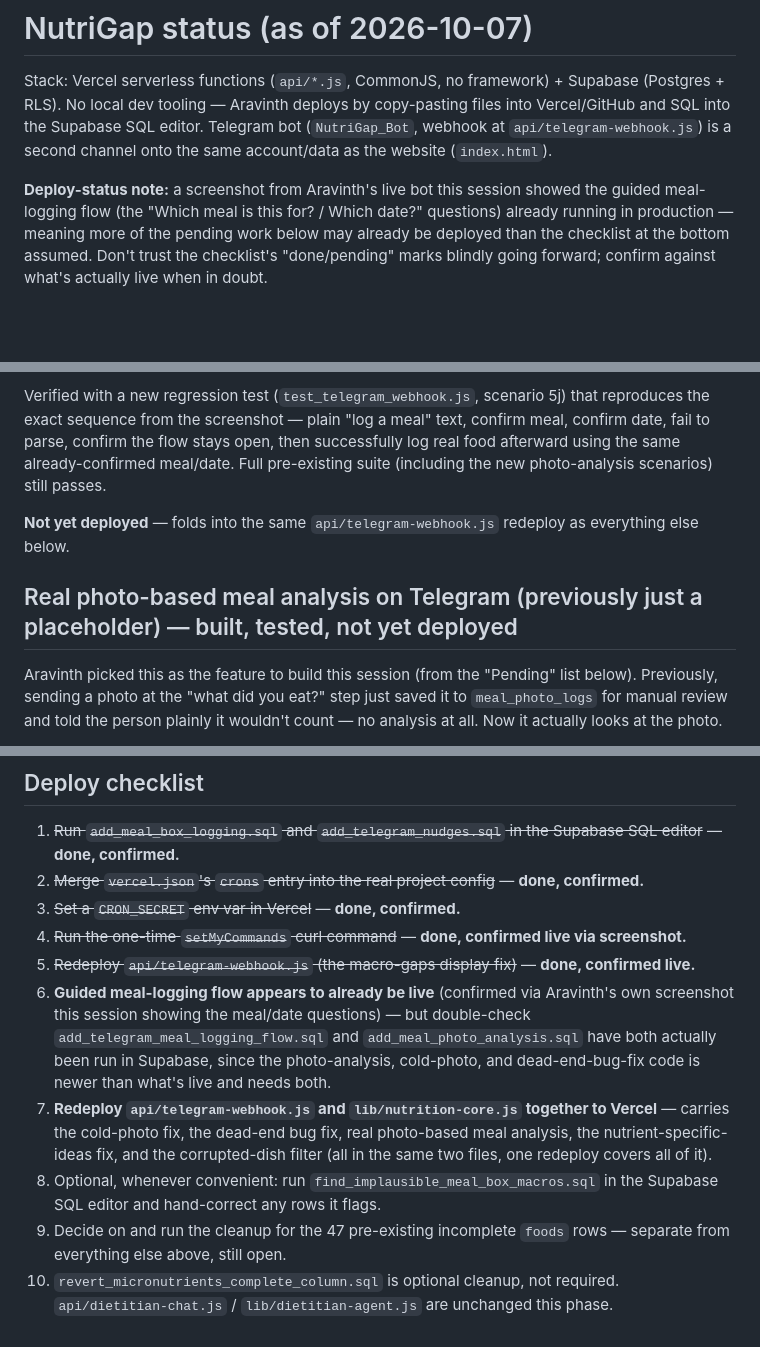
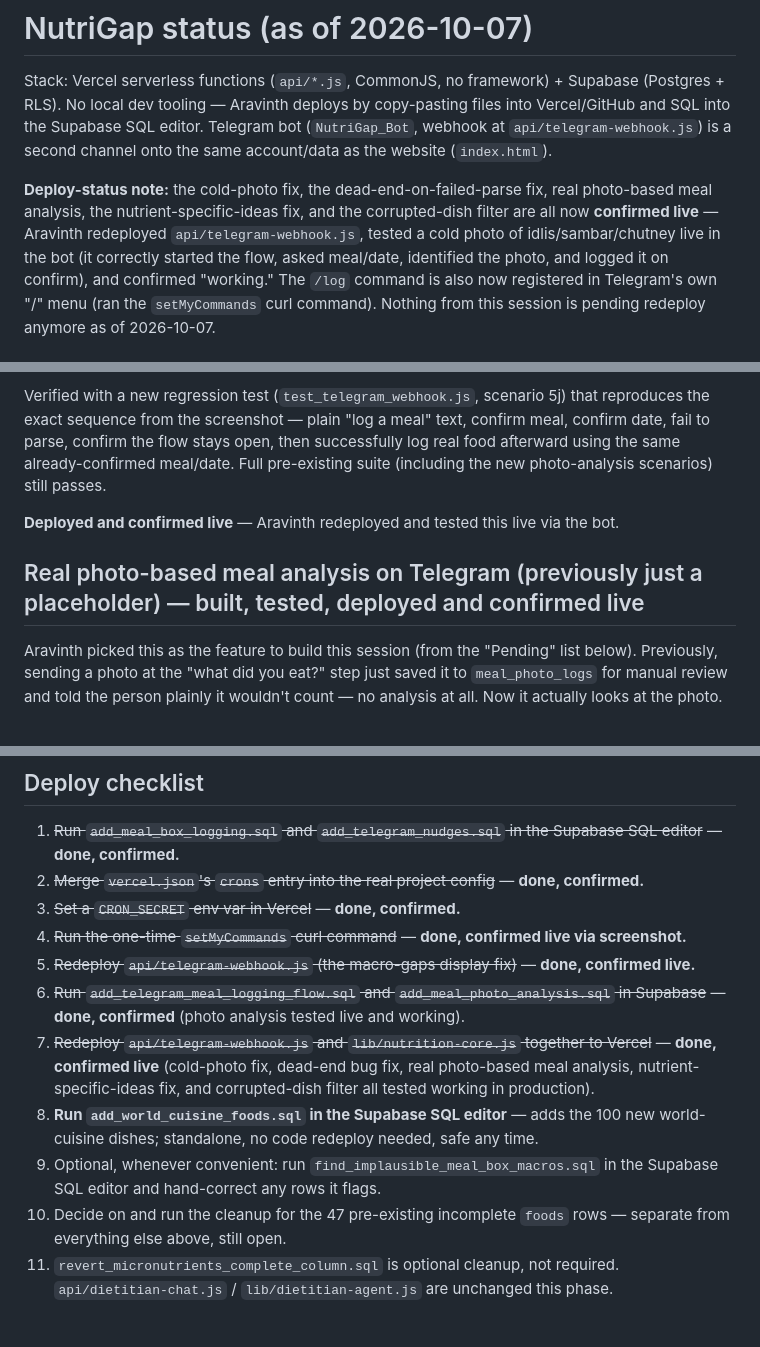
Before and after one commit to aravinthvc/Nutrigap-app, a Markdown page: Nutrigap status.md, 3 parts joined by grey strips. GitHub-like rendering; blank space fills up the shorter version.

```diff
--- a/Nutrigap status.md
+++ b/Nutrigap status.md
@@ -6,5 +6,5 @@ description: NutriGap / NutriGap_Bot build status — what's shipped, what's pen
 
 Stack: Vercel serverless functions (`api/*.js`, CommonJS, no framework) + Supabase (Postgres + RLS). No local dev tooling — Aravinth deploys by copy-pasting files into Vercel/GitHub and SQL into the Supabase SQL editor. Telegram bot (`NutriGap_Bot`, webhook at `api/telegram-webhook.js`) is a second channel onto the same account/data as the website (`index.html`).
 
-**Deploy-status note:** a screenshot from Aravinth's live bot this session showed the guided meal-logging flow (the "Which meal is this for? / Which date?" questions) already running in production — meaning more of the pending work below may already be deployed than the checklist at the bottom assumed. Don't trust the checklist's "done/pending" marks blindly going forward; confirm against what's actually live when in doubt.
+**Deploy-status note:** the cold-photo fix, the dead-end-on-failed-parse fix, real photo-based meal analysis, the nutrient-specific-ideas fix, and the corrupted-dish filter are all now **confirmed live** — Aravinth redeployed `api/telegram-webhook.js`, tested a cold photo of idlis/sambar/chutney live in the bot (it correctly started the flow, asked meal/date, identified the photo, and logged it on confirm), and confirmed "working." The `/log` command is also now registered in Telegram's own "/" menu (ran the `setMyCommands` curl command). Nothing from this session is pending redeploy anymore as of 2026-10-07.
 
@@ -30,9 +42,9 @@ Aravinth tested the bot live (sharing a screenshot) and typed "log a meal" as pl
 
 Verified with a new regression test (`test_telegram_webhook.js`, scenario 5j) that reproduces the exact sequence from the screenshot — plain "log a meal" text, confirm meal, confirm date, fail to parse, confirm the flow stays open, then successfully log real food afterward using the same already-confirmed meal/date. Full pre-existing suite (including the new photo-analysis scenarios) still passes.
 
-**Not yet deployed** — folds into the same `api/telegram-webhook.js` redeploy as everything else below.
+**Deployed and confirmed live** — Aravinth redeployed and tested this live via the bot.
 
-## Real photo-based meal analysis on Telegram (previously just a placeholder) — built, tested, not yet deployed
+## Real photo-based meal analysis on Telegram (previously just a placeholder) — built, tested, deployed and confirmed live
 
 Aravinth picked this as the feature to build this session (from the "Pending" list below). Previously, sending a photo at the "what did you eat?" step just saved it to `meal_photo_logs` for manual review and told the person plainly it wouldn't count — no analysis at all. Now it actually looks at the photo.
 
@@ -138,8 +150,9 @@ If the app recommends a BFB dish to close a gap, the customer reasonably expects
 3. ~~Set a `CRON_SECRET` env var in Vercel~~ — **done, confirmed.**
 4. ~~Run the one-time `setMyCommands` curl command~~ — **done, confirmed live via screenshot.**
 5. ~~Redeploy `api/telegram-webhook.js` (the macro-gaps display fix)~~ — **done, confirmed live.**
-6. **Guided meal-logging flow appears to already be live** (confirmed via Aravinth's own screenshot this session showing the meal/date questions) — but double-check `add_telegram_meal_logging_flow.sql` and `add_meal_photo_analysis.sql` have both actually been run in Supabase, since the photo-analysis, cold-photo, and dead-end-bug-fix code is newer than what's live and needs both.
-7. **Redeploy `api/telegram-webhook.js` and `lib/nutrition-core.js` together to Vercel** — carries the cold-photo fix, the dead-end bug fix, real photo-based meal analysis, the nutrient-specific-ideas fix, and the corrupted-dish filter (all in the same two files, one redeploy covers all of it).
-8. Optional, whenever convenient: run `find_implausible_meal_box_macros.sql` in the Supabase SQL editor and hand-correct any rows it flags.
-9. Decide on and run the cleanup for the 47 pre-existing incomplete `foods` rows — separate from everything else above, still open.
-10. `revert_micronutrients_complete_column.sql` is optional cleanup, not required. `api/dietitian-chat.js` / `lib/dietitian-agent.js` are unchanged this phase.
+6. ~~Run `add_telegram_meal_logging_flow.sql` and `add_meal_photo_analysis.sql` in Supabase~~ — **done, confirmed** (photo analysis tested live and working).
+7. ~~Redeploy `api/telegram-webhook.js` and `lib/nutrition-core.js` together to Vercel~~ — **done, confirmed live** (cold-photo fix, dead-end bug fix, real photo-based meal analysis, nutrient-specific-ideas fix, and corrupted-dish filter all tested working in production).
+8. **Run `add_world_cuisine_foods.sql` in the Supabase SQL editor** — adds the 100 new world-cuisine dishes; standalone, no code redeploy needed, safe any time.
+9. Optional, whenever convenient: run `find_implausible_meal_box_macros.sql` in the Supabase SQL editor and hand-correct any rows it flags.
+10. Decide on and run the cleanup for the 47 pre-existing incomplete `foods` rows — separate from everything else above, still open.
+11. `revert_micronutrients_complete_column.sql` is optional cleanup, not required. `api/dietitian-chat.js` / `lib/dietitian-agent.js` are unchanged this phase.
```
Also changed, not shown: other parts of Nutrigap status.md (+16 -4 lines).
